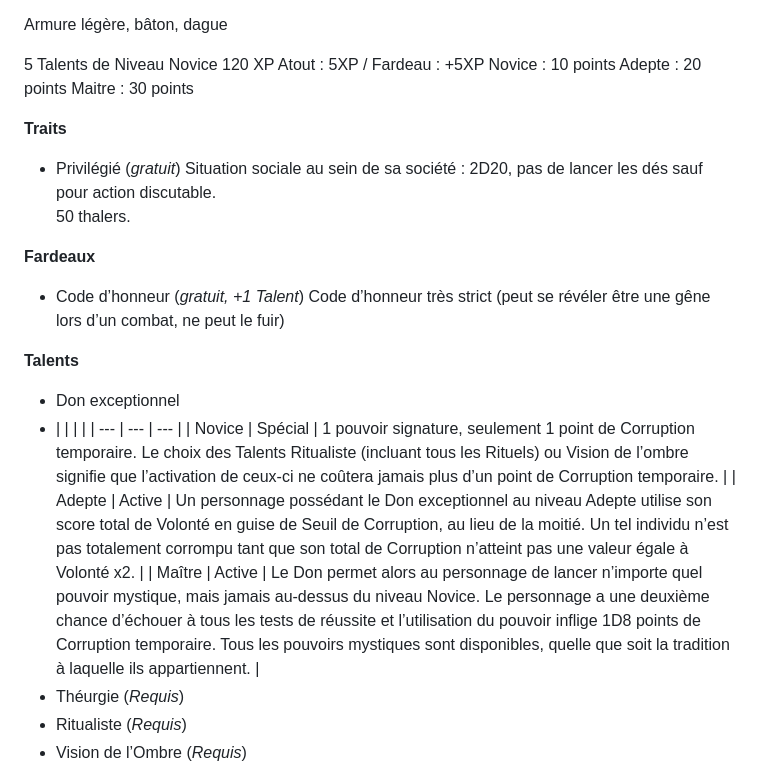
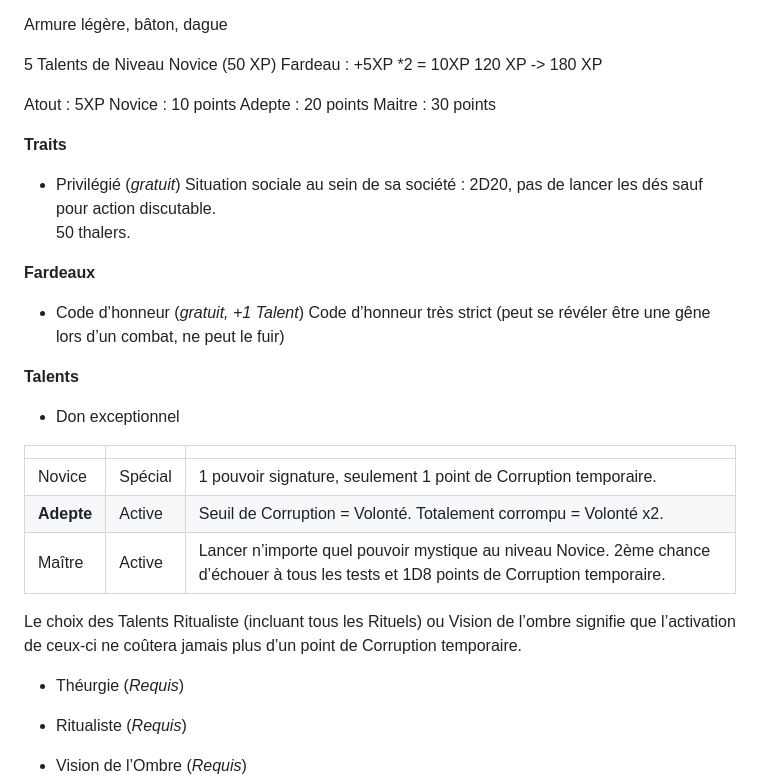
Before and after one commit to appyd-fr/home, a Markdown page: Symbaroum/2024-10-28_001.md, the part around the change. Drawn GitHub-style.

Commit message:
create/update '2024-10-28_001.md' file

```diff
--- a/Symbaroum/2024-10-28_001.md
+++ b/Symbaroum/2024-10-28_001.md
@@ -34,9 +34,12 @@ Défense = [Agilité – Encombrement de l’armure]
 
 Armure légère, bâton, dague
 
-5 Talents de Niveau Novice
+5 Talents de Niveau Novice (50 XP)
+Fardeau : +5XP *2 = 10XP
 120 XP
-Atout : 5XP / Fardeau : +5XP
+-> 180 XP
+
+Atout : 5XP
 Novice : 10 points
 Adepte : 20 points
 Maitre : 30 points
@@ -53,13 +56,16 @@ Code d’honneur très strict
 
 **Talents**
 - Don exceptionnel
-- |     |     |     |
+
+| | | |
 | --- | --- | --- |
-| Novice | Spécial | 1 pouvoir signature, seulement 1 point de Corruption temporaire.
-Le choix des Talents Ritualiste (incluant tous les Rituels) ou Vision de l’ombre signifie que l’activation de ceux-ci ne coûtera jamais plus d’un point de Corruption temporaire. |
-| Adepte | Active | Un personnage possédant le Don exceptionnel au niveau Adepte utilise son score total de Volonté en guise de Seuil de Corruption, au lieu de la moitié. Un tel individu n’est pas totalement corrompu tant que son total de Corruption n’atteint pas une valeur égale à Volonté x2. |
-| Maître | Active | Le Don permet alors au personnage de lancer n’importe quel pouvoir mystique, mais jamais au-dessus du niveau Novice. Le personnage a une deuxième chance d’échouer à tous les tests de réussite et l’utilisation du pouvoir inflige 1D8 points de Corruption temporaire. Tous les pouvoirs mystiques sont disponibles, quelle que soit la tradition à laquelle ils appartiennent. |
+| Novice | Spécial | 1 pouvoir signature, seulement 1 point de Corruption temporaire.|
+| **Adepte** | Active | Seuil de Corruption = Volonté. Totalement corrompu = Volonté x2. |
+| Maître | Active | Lancer n’importe quel pouvoir mystique au niveau Novice. 2ème chance d’échouer à tous les tests et 1D8 points de Corruption temporaire. |
+
+Le choix des Talents Ritualiste (incluant tous les Rituels) ou Vision de l’ombre signifie que l’activation de ceux-ci ne coûtera jamais plus d’un point de Corruption temporaire.
 - Théurgie (_Requis_)
+
 - Ritualiste (_Requis_)
 - Vision de l’Ombre (_Requis_)
 
```
